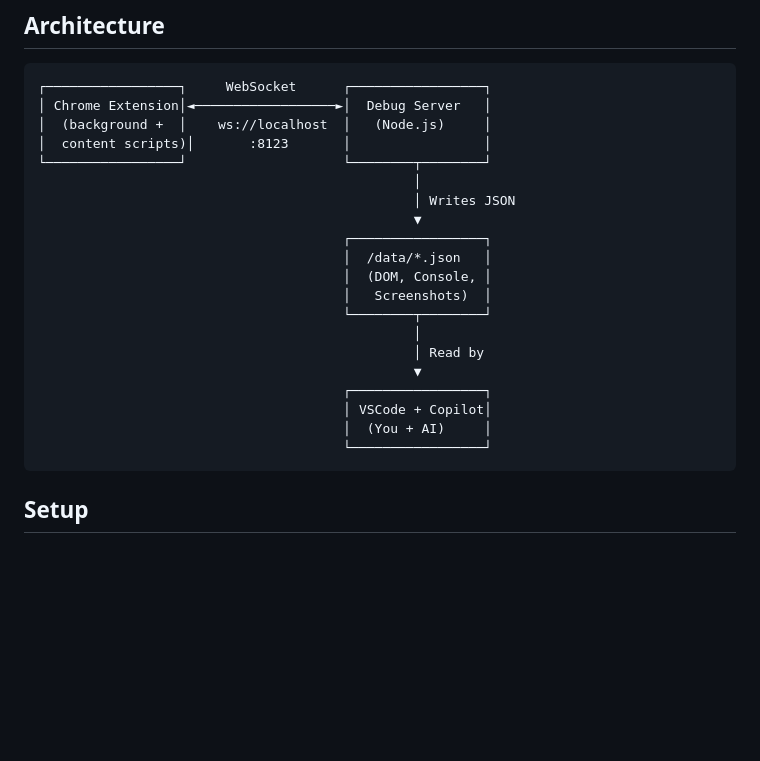
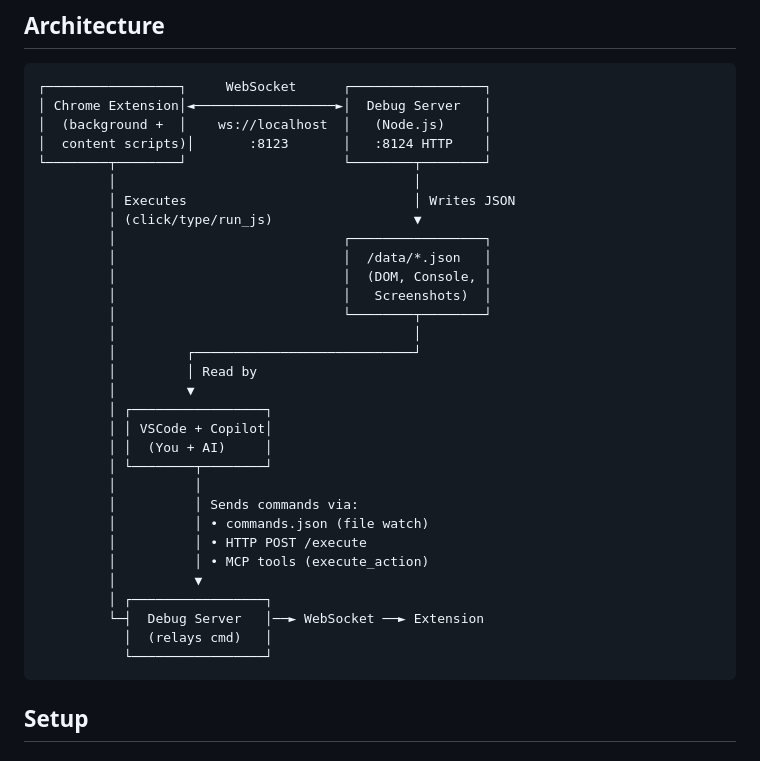
Before and after one commit to dqj1998/BrowserDevWizard, a Markdown page: README.md, the part around the change. Drawn GitHub-style; blank space fills up the shorter version.

````diff
--- a/README.md
+++ b/README.md
@@ -8,23 +8,34 @@ A system where VSCode + Copilot can observe a live Chrome browser, inspect DOM,
 ┌─────────────────┐     WebSocket      ┌─────────────────┐
 │ Chrome Extension│◄──────────────────►│  Debug Server   │
 │  (background +  │    ws://localhost  │   (Node.js)     │
-│  content scripts)│       :8123       │                 │
-└─────────────────┘                    └────────┬────────┘
-                                                │
-                                                │ Writes JSON
-                                                ▼
-                                       ┌─────────────────┐
-                                       │  /data/*.json   │
-                                       │  (DOM, Console, │
-                                       │   Screenshots)  │
-                                       └────────┬────────┘
-                                                │
-                                                │ Read by
-                                                ▼
-                                       ┌─────────────────┐
-                                       │ VSCode + Copilot│
-                                       │  (You + AI)     │
-                                       └─────────────────┘
+│  content scripts)│       :8123       │   :8124 HTTP    │
+└────────┬────────┘                    └────────┬────────┘
+         │                                      │
+         │ Executes                             │ Writes JSON
+         │ (click/type/run_js)                  ▼
+         │                             ┌─────────────────┐
+         │                             │  /data/*.json   │
+         │                             │  (DOM, Console, │
+         │                             │   Screenshots)  │
+         │                             └────────┬────────┘
+         │                                      │
+         │         ┌────────────────────────────┘
+         │         │ Read by
+         │         ▼
+         │ ┌─────────────────┐
+         │ │ VSCode + Copilot│
+         │ │  (You + AI)     │
+         │ └────────┬────────┘
+         │          │
+         │          │ Sends commands via:
+         │          │ • commands.json (file watch)
+         │          │ • HTTP POST /execute
+         │          │ • MCP tools (execute_action)
+         │          ▼
+         │ ┌─────────────────┐
+         └─┤  Debug Server   │──► WebSocket ──► Extension
+           │  (relays cmd)   │
+           └─────────────────┘
 ```
 
 ## Setup
````
